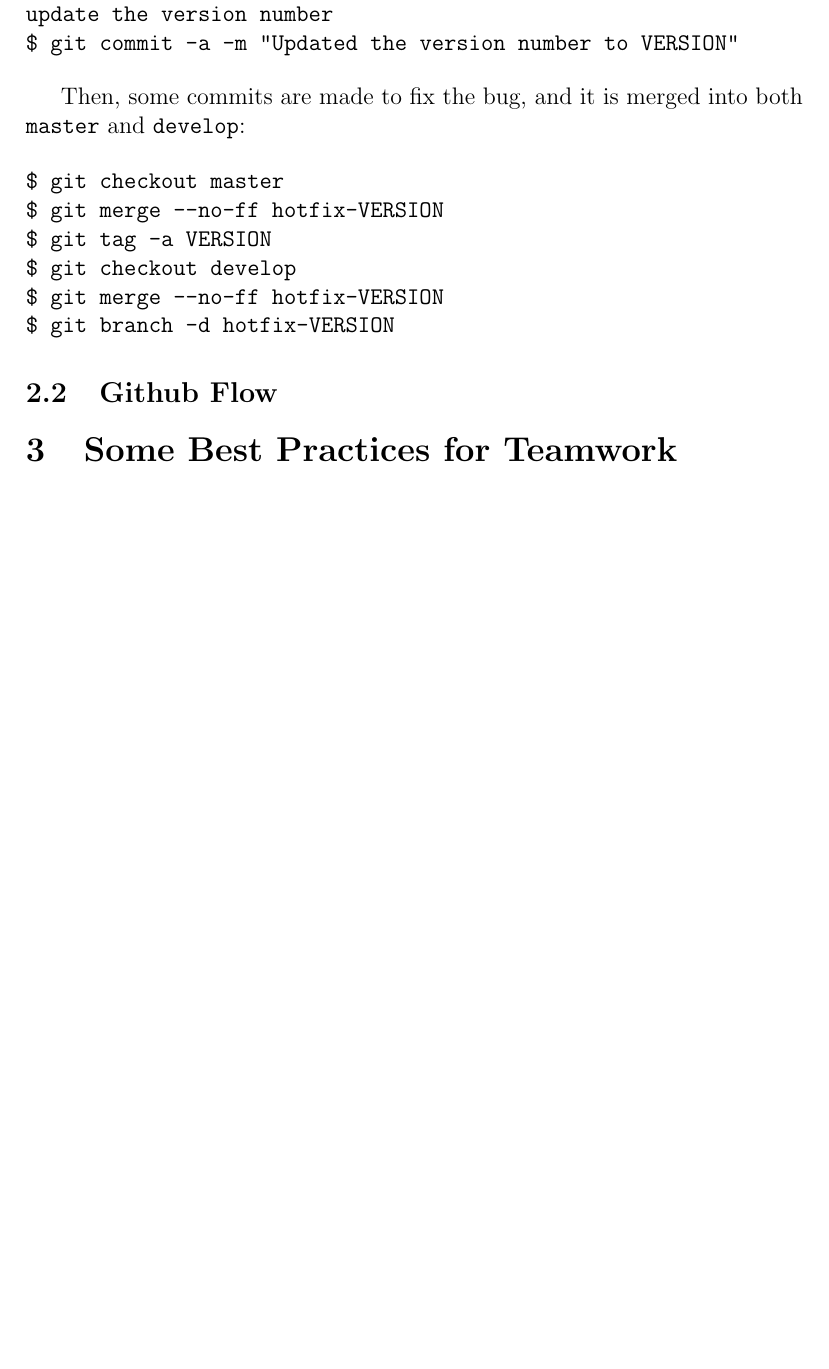
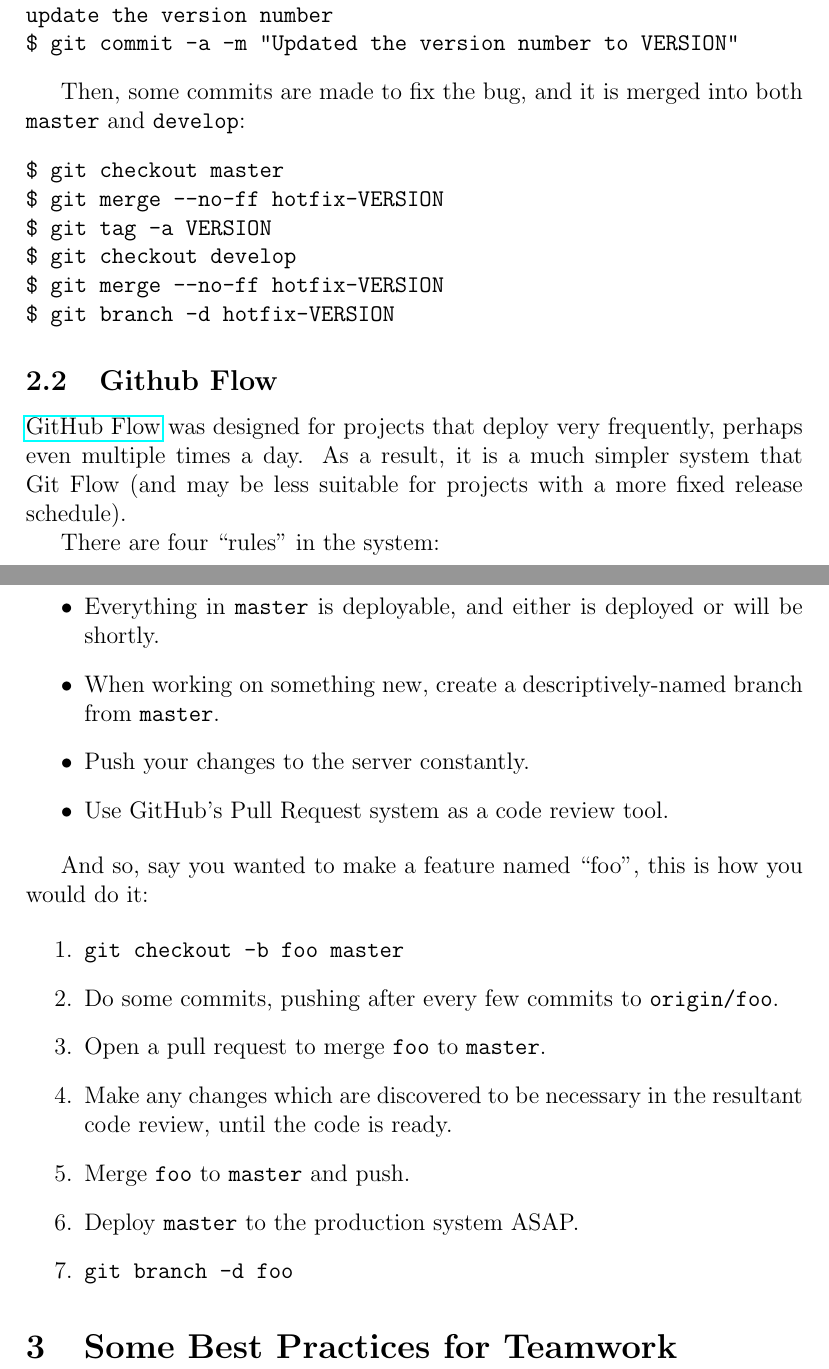
Before and after one commit to HackSoc/hacksoc.org, a LaTeX document (courses/css/notes/Version Control and Teamwork.tex): part of page 7 of 7 before the commit and two parts of pages 7 and 8 of 8 after it, the two joined at a grey line, cut so that both start at the same text, the shorter picture padded with empty space. Compiled offline with pdfLaTeX.

Commit message:
CSS VCS Notes: Using Git: GitHub Flow

```diff
--- a/courses/css/notes/Version Control and Teamwork.tex
+++ b/courses/css/notes/Version Control and Teamwork.tex
@@ -311,6 +311,38 @@ $ git branch -d hotfix-VERSION
 
 \subsection{Github Flow}
 
+\href{http://scottchacon.com/2011/08/31/github-flow.html}{GitHub Flow}
+was designed for projects that deploy very frequently, perhaps even
+multiple times a day. As a result, it is a much simpler system that
+Git Flow (and may be less suitable for projects with a more fixed
+release schedule).
+
+There are four ``rules'' in the system:
+
+\begin{itemize}
+  \item Everything in \texttt{master} is deployable, and either is
+    deployed or will be shortly.
+  \item When working on something new, create a descriptively-named
+    branch from \texttt{master}.
+  \item Push your changes to the server constantly.
+  \item Use GitHub's Pull Request system as a code review tool.
+\end{itemize}
+
+And so, say you wanted to make a feature named ``foo'', this is how
+you would do it:
+
+\begin{enumerate}
+  \item \texttt{git checkout -b foo master}
+  \item Do some commits, pushing after every few commits to
+    \texttt{origin/foo}.
+  \item Open a pull request to merge \texttt{foo} to \texttt{master}.
+  \item Make any changes which are discovered to be necessary in the
+    resultant code review, until the code is ready.
+  \item Merge \texttt{foo} to \texttt{master} and push.
+  \item Deploy \texttt{master} to the production system ASAP.
+  \item \texttt{git branch -d foo}
+\end{enumerate}
+
 \section{Some Best Practices for Teamwork}
 
 \end{document}
```
Also changed, not shown: courses/css/notes/Version Control and Teamwork.pdf.
